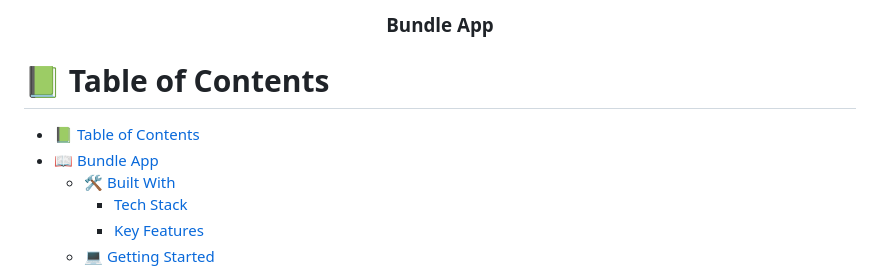
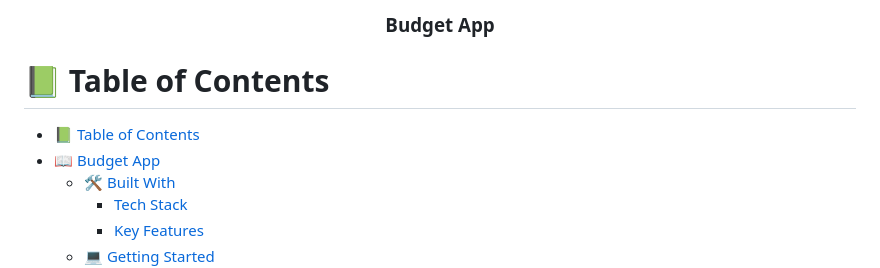
Before and after one commit to EvansSnave/Budget_App, a Markdown page: README.md, the part around the change. Rendered like a GitHub page.

```diff
--- a/README.md
+++ b/README.md
@@ -1,13 +1,13 @@
 <a name="readme-top"></a>
 
 <div align="center">
-  <h3><b>Bundle App</b></h3>
+  <h3><b>Budget App</b></h3>
 </div>
 
 # 📗 Table of Contents
 
 - [📗 Table of Contents](#-table-of-contents)
-- [📖 Bundle App](#bundle-app)
+- [📖 Budget App](#bundle-app)
   - [🛠 Built With ](#-built-with-)
     - [Tech Stack ](#tech-stack-)
     - [Key Features ](#key-features-)
```
